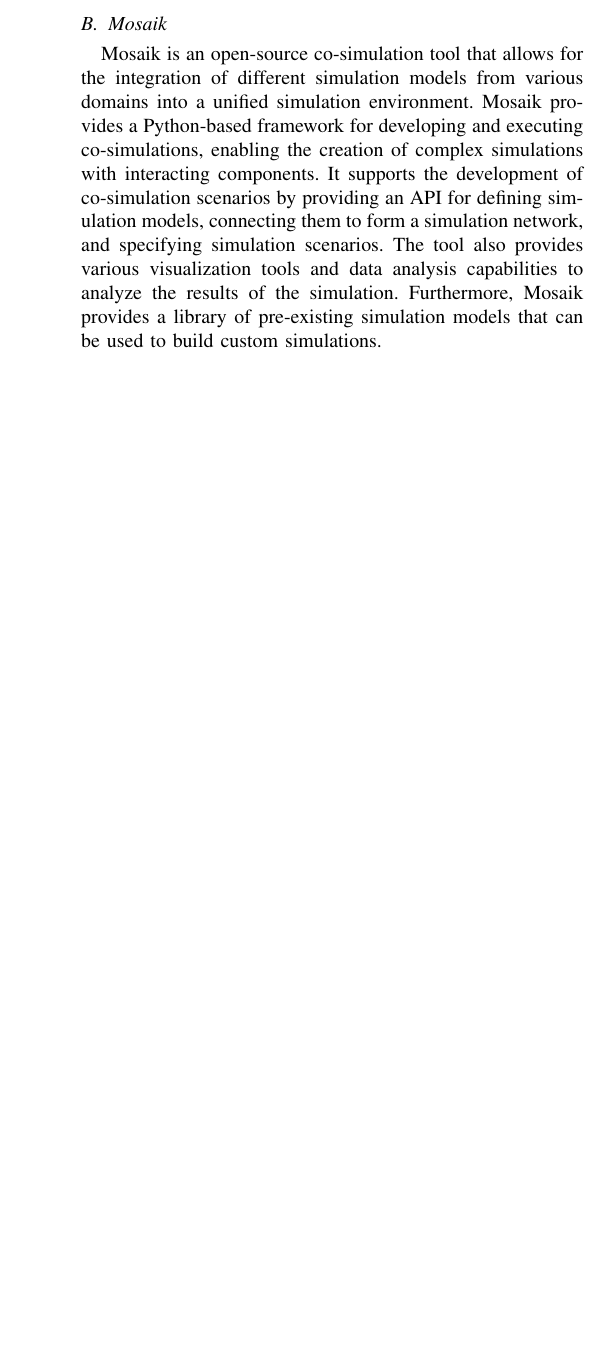
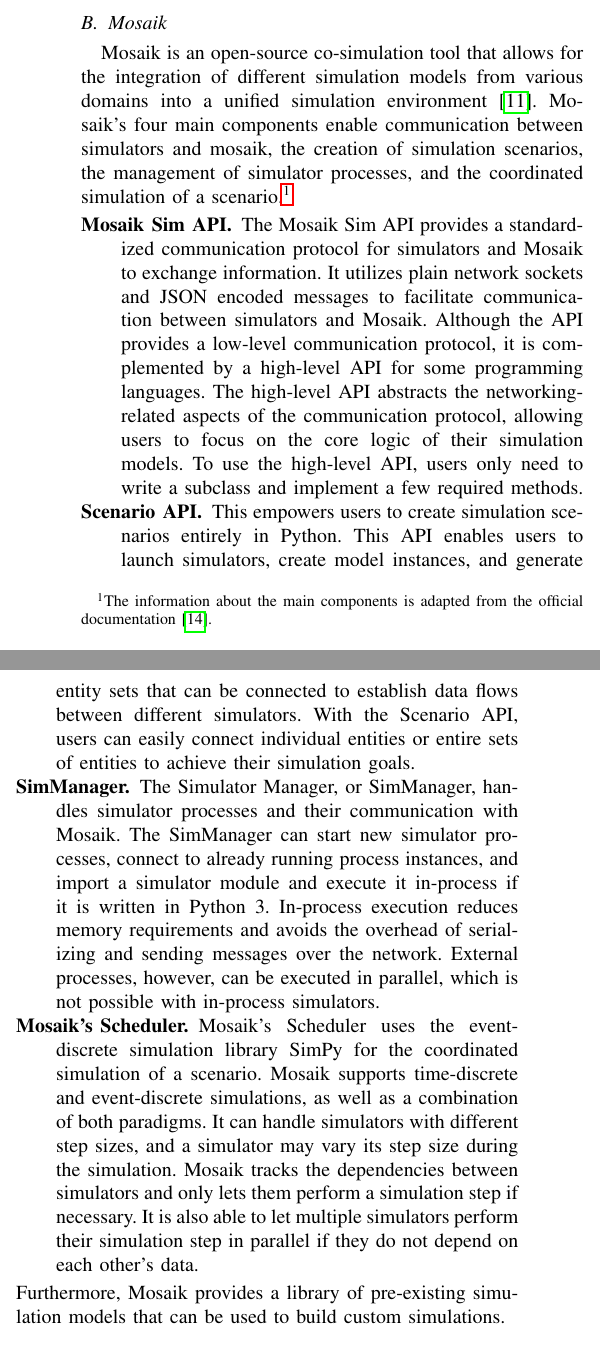
Before and after one commit to marvin-steinke/ds-project, a LaTeX paper (documents/paper/main.tex, which reads documents/paper/sections/background.tex): part of one column of page 2 of 5 before the commit and two parts of the columns of page 2 of 5 after it, the two joined at a grey line, cut so that both start at the same text, the shorter picture padded with empty space. Compiled offline with pdfLaTeX; a missing font is replaced by an installed copy or a similar font; a LaTeX package or settings file that is missing is left out.

Commit message:
added more background to mosaik

```diff
--- a/documents/paper/main.tex
+++ b/documents/paper/main.tex
@@ -14,6 +14,7 @@
 \usepackage{etoolbox}
 \usepackage{url}
 \usepackage[linesnumbered]{algorithm2e}
+\usepackage{enumitem}
 
 % make algorithm2e work with IEEEtran
 \makeatletter
--- a/documents/paper/sections/background.tex
+++ b/documents/paper/sections/background.tex
@@ -27,14 +27,54 @@
 
 Mosaik is an open-source co-simulation tool that allows for the integration of
 different simulation models from various domains into a unified simulation
-environment. Mosaik provides a Python-based framework for developing and
-executing co-simulations, enabling the creation of complex simulations with
-interacting components. It supports the development of co-simulation scenarios
-by providing an API for defining simulation models, connecting them to form a
-simulation network, and specifying simulation scenarios. The tool also provides
-various visualization tools and data analysis capabilities to analyze the
-results of the simulation. Furthermore, Mosaik provides a library of
-pre-existing simulation models that can be used to build custom simulations.
+environment \cite{steinbrink2019}. Mosaik’s four main components enable
+communication between simulators and mosaik, the creation of simulation
+scenarios, the management of simulator processes, and the coordinated simulation
+of a scenario.\footnote{The information about the main components is adapted
+from the official documentation \cite{mosaik_docs}.}
+
+\begin{description}
+
+    \item[Mosaik Sim API.] The Mosaik Sim API provides a standardized
+        communication protocol for simulators and Mosaik to exchange
+        information. It utilizes plain network sockets and JSON encoded messages
+        to facilitate communication between simulators and Mosaik. Although the
+        API provides a low-level communication protocol, it is complemented by a
+        high-level API for some programming languages. The high-level API
+        abstracts the networking-related aspects of the communication protocol,
+        allowing users to focus on the core logic of their simulation models. To
+        use the high-level API, users only need to write a subclass and
+        implement a few required methods.
+
+    \item[Scenario API.] This empowers users to create simulation scenarios
+        entirely in Python. This API enables users to launch simulators, create
+        model instances, and generate entity sets that can be connected to
+        establish data flows between different simulators. With the Scenario
+        API, users can easily connect individual entities or entire sets of
+        entities to achieve their simulation goals.
+
+    \item[SimManager.] The Simulator Manager, or SimManager, handles simulator
+        processes and their communication with Mosaik. The SimManager can start
+        new simulator processes, connect to already running process instances,
+        and import a simulator module and execute it in-process if it is written
+        in Python 3. In-process execution reduces memory requirements and avoids
+        the overhead of serializing and sending messages over the network.
+        External processes, however, can be executed in parallel, which is not
+        possible with in-process simulators.
+
+    \item[Mosaik's Scheduler.] Mosaik's Scheduler uses the event-discrete
+        simulation library SimPy for the coordinated simulation of a scenario.
+        Mosaik supports time-discrete and event-discrete simulations, as well as
+        a combination of both paradigms. It can handle simulators with different
+        step sizes, and a simulator may vary its step size during the
+        simulation. Mosaik tracks the dependencies between simulators and only
+        lets them perform a simulation step if necessary. It is also able to let
+        multiple simulators perform their simulation step in parallel if they do
+        not depend on each other's data.
+
+\end{description}
+Furthermore, Mosaik provides a library of pre-existing simulation models that
+can be used to build custom simulations.
 
 \subsection[Ecovisor]{
     Ecovisor \footnote{The information presented in this section is a summary of
```
Also changed, not shown: documents/paper/refs.bib (+7 -0 lines).
